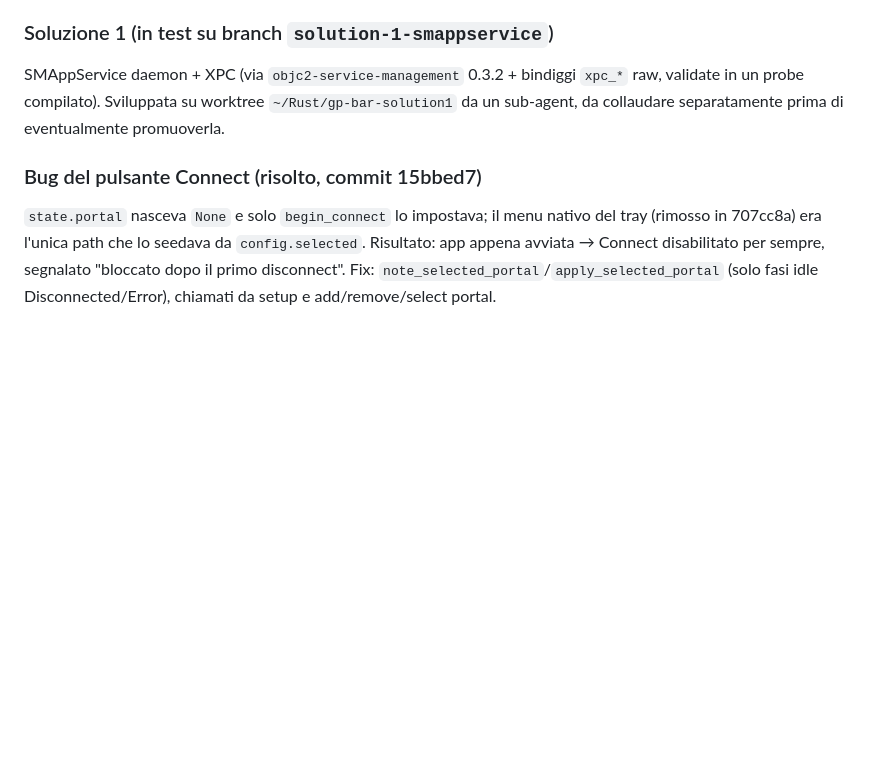
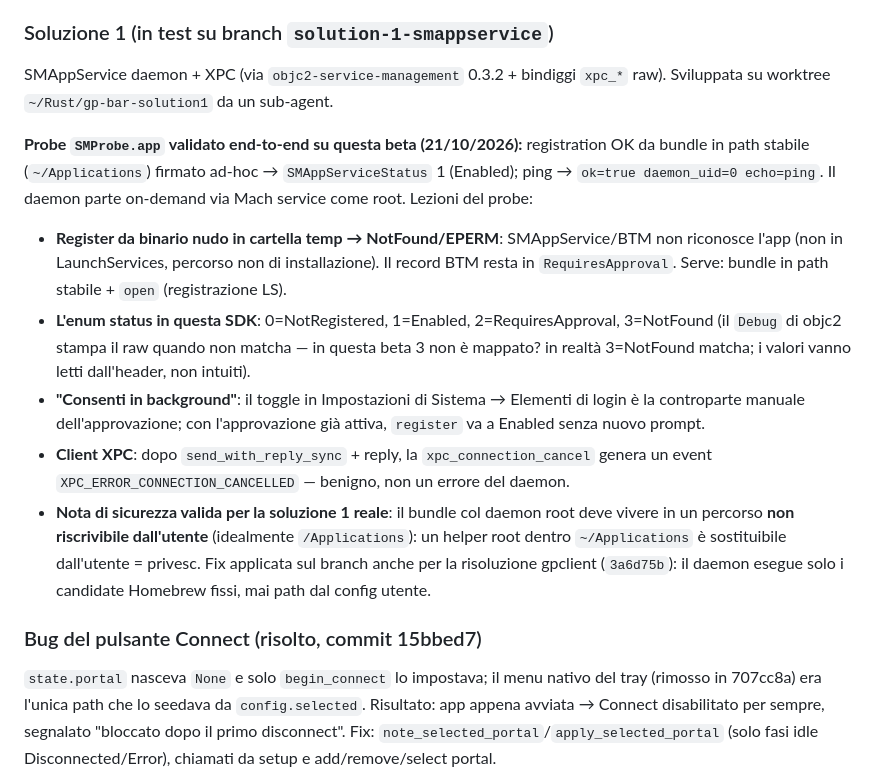
Before and after one commit to kidgvbs/gp-bar, a Markdown page: RECAP.md, the part around the change. Drawn GitHub-style; blank space fills up the shorter version.

Commit message:
RECAP §11: probe SMAppService+XPC validated end-to-end; probe lessons

```diff
--- a/RECAP.md
+++ b/RECAP.md
@@ -352,7 +352,14 @@ Il flag `-A`/askpass **sopprime il modulo biometrico** (la conversazione askpass
 
 ### Soluzione 1 (in test su branch `solution-1-smappservice`)
 
-SMAppService daemon + XPC (via `objc2-service-management` 0.3.2 + bindiggi `xpc_*` raw, validate in un probe compilato). Sviluppata su worktree `~/Rust/gp-bar-solution1` da un sub-agent, da collaudare separatamente prima di eventualmente promuoverla.
+SMAppService daemon + XPC (via `objc2-service-management` 0.3.2 + bindiggi `xpc_*` raw). Sviluppata su worktree `~/Rust/gp-bar-solution1` da un sub-agent.
+
+**Probe `SMProbe.app` validato end-to-end su questa beta (21/10/2026):** registration OK da bundle in path stabile (`~/Applications`) firmato ad-hoc → `SMAppServiceStatus` 1 (Enabled); ping → `ok=true daemon_uid=0 echo=ping`. Il daemon parte on-demand via Mach service come root. Lezioni del probe:
+- **Register da binario nudo in cartella temp → NotFound/EPERM**: SMAppService/BTM non riconosce l'app (non in LaunchServices, percorso non di installazione). Il record BTM resta in `RequiresApproval`. Serve: bundle in path stabile + `open` (registrazione LS).
+- **L'enum status in questa SDK**: 0=NotRegistered, 1=Enabled, 2=RequiresApproval, 3=NotFound (il `Debug` di objc2 stampa il raw quando non matcha — in questa beta 3 non è mappato? in realtà 3=NotFound matcha; i valori vanno letti dall'header, non intuiti).
+- **"Consenti in background"**: il toggle in Impostazioni di Sistema → Elementi di login è la controparte manuale dell'approvazione; con l'approvazione già attiva, `register` va a Enabled senza nuovo prompt.
+- **Client XPC**: dopo `send_with_reply_sync` + reply, la `xpc_connection_cancel` genera un event `XPC_ERROR_CONNECTION_CANCELLED` — benigno, non un errore del daemon.
+- **Nota di sicurezza valida per la soluzione 1 reale**: il bundle col daemon root deve vivere in un percorso **non riscrivibile dall'utente** (idealmente `/Applications`): un helper root dentro `~/Applications` è sostituibile dall'utente = privesc. Fix applicata sul branch anche per la risoluzione gpclient (`3a6d75b`): il daemon esegue solo i candidate Homebrew fissi, mai path dal config utente.
 
 ### Bug del pulsante Connect (risolto, commit 15bbed7)
 
```
